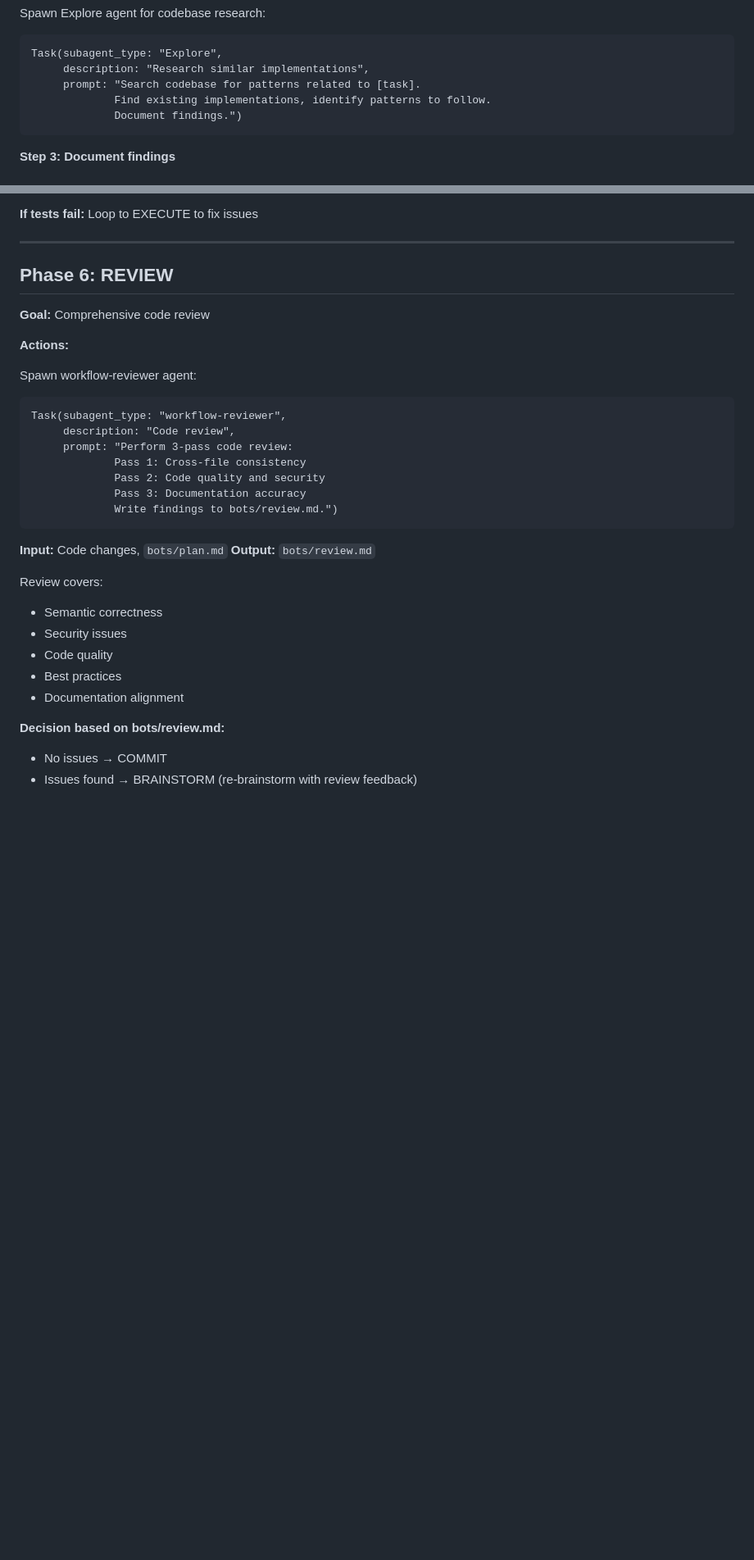
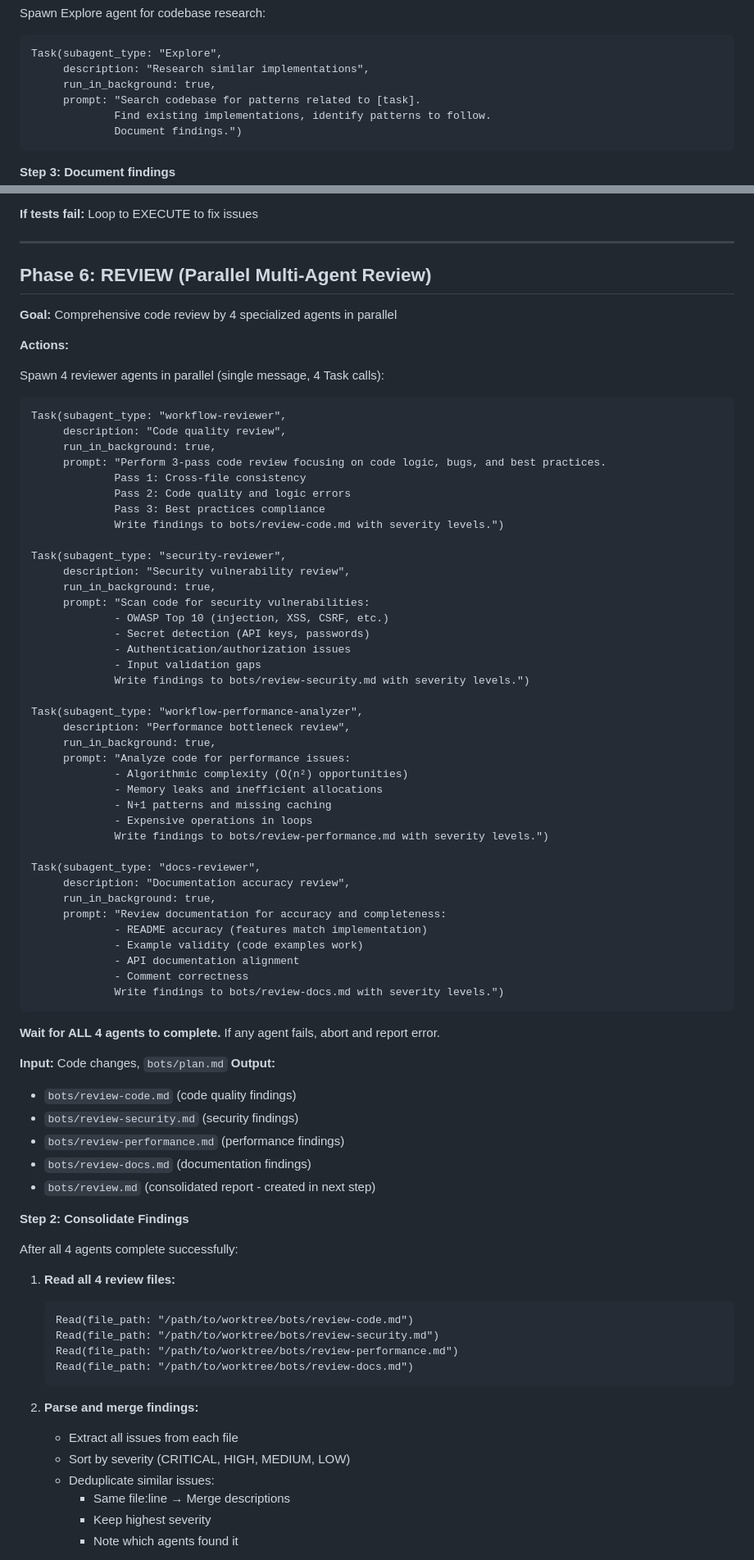
Before and after one commit to mattdurham/bob, a Markdown page: skills/work/SKILL.md, 2 parts joined by grey strips. Shown at 82% size. Rendered like a GitHub page; blank space fills up the shorter version.

````diff
--- a/skills/work/SKILL.md
+++ b/skills/work/SKILL.md
@@ -86,6 +107,7 @@ Spawn Explore agent for codebase research:
 ```
 Task(subagent_type: "Explore",
      description: "Research similar implementations",
+     run_in_background: true,
      prompt: "Search codebase for patterns related to [task].
              Find existing implementations, identify patterns to follow.
              Document findings.")
@@ -187,33 +213,82 @@ Checks:
 
 ---
 
-## Phase 6: REVIEW
+## Phase 6: REVIEW (Parallel Multi-Agent Review)
 
-**Goal:** Comprehensive code review
+**Goal:** Comprehensive code review by 4 specialized agents in parallel
 
 **Actions:**
 
-Spawn workflow-reviewer agent:
+Spawn 4 reviewer agents in parallel (single message, 4 Task calls):
+
 ```
 Task(subagent_type: "workflow-reviewer",
-     description: "Code review",
-     prompt: "Perform 3-pass code review:
+     description: "Code quality review",
+     run_in_background: true,
+     prompt: "Perform 3-pass code review focusing on code logic, bugs, and best practices.
              Pass 1: Cross-file consistency
-             Pass 2: Code quality and security
-             Pass 3: Documentation accuracy
-             Write findings to bots/review.md.")
+             Pass 2: Code quality and logic errors
+             Pass 3: Best practices compliance
+             Write findings to bots/review-code.md with severity levels.")
+
+Task(subagent_type: "security-reviewer",
+     description: "Security vulnerability review",
+     run_in_background: true,
+     prompt: "Scan code for security vulnerabilities:
+             - OWASP Top 10 (injection, XSS, CSRF, etc.)
+             - Secret detection (API keys, passwords)
+             - Authentication/authorization issues
+             - Input validation gaps
+             Write findings to bots/review-security.md with severity levels.")
+
+Task(subagent_type: "workflow-performance-analyzer",
+     description: "Performance bottleneck review",
+     run_in_background: true,
+     prompt: "Analyze code for performance issues:
+             - Algorithmic complexity (O(n²) opportunities)
+             - Memory leaks and inefficient allocations
+             - N+1 patterns and missing caching
+             - Expensive operations in loops
+             Write findings to bots/review-performance.md with severity levels.")
+
+Task(subagent_type: "docs-reviewer",
+     description: "Documentation accuracy review",
+     run_in_background: true,
+     prompt: "Review documentation for accuracy and completeness:
+             - README accuracy (features match implementation)
+             - Example validity (code examples work)
+             - API documentation alignment
+             - Comment correctness
+             Write findings to bots/review-docs.md with severity levels.")
 ```
 
+**Wait for ALL 4 agents to complete.** If any agent fails, abort and report error.
+
 **Input:** Code changes, `bots/plan.md`
-**Output:** `bots/review.md`
+**Output:**
+- `bots/review-code.md` (code quality findings)
+- `bots/review-security.md` (security findings)
+- `bots/review-performance.md` (performance findings)
+- `bots/review-docs.md` (documentation findings)
+- `bots/review.md` (consolidated report - created in next step)
 
-Review covers:
-- Semantic correctness
-- Security issues
-- Code quality
-- Best practices
-- Documentation alignment
+**Step 2: Consolidate Findings**
 
-**Decision based on bots/review.md:**
-- No issues → COMMIT
-- Issues found → BRAINSTORM (re-brainstorm with review feedback)
+After all 4 agents complete successfully:
+
+1. **Read all 4 review files:**
+   ```
+   Read(file_path: "/path/to/worktree/bots/review-code.md")
+   Read(file_path: "/path/to/worktree/bots/review-security.md")
+   Read(file_path: "/path/to/worktree/bots/review-performance.md")
+   Read(file_path: "/path/to/worktree/bots/review-docs.md")
+   ```
+
+2. **Parse and merge findings:**
+   - Extract all issues from each file
+   - Sort by severity (CRITICAL, HIGH, MEDIUM, LOW)
+   - Deduplicate similar issues:
+     - Same file:line → Merge descriptions
+     - Keep highest severity
+     - Note which agents found it
+
````
Also changed, not shown: other parts of skills/work/SKILL.md (+132 -13 lines).
